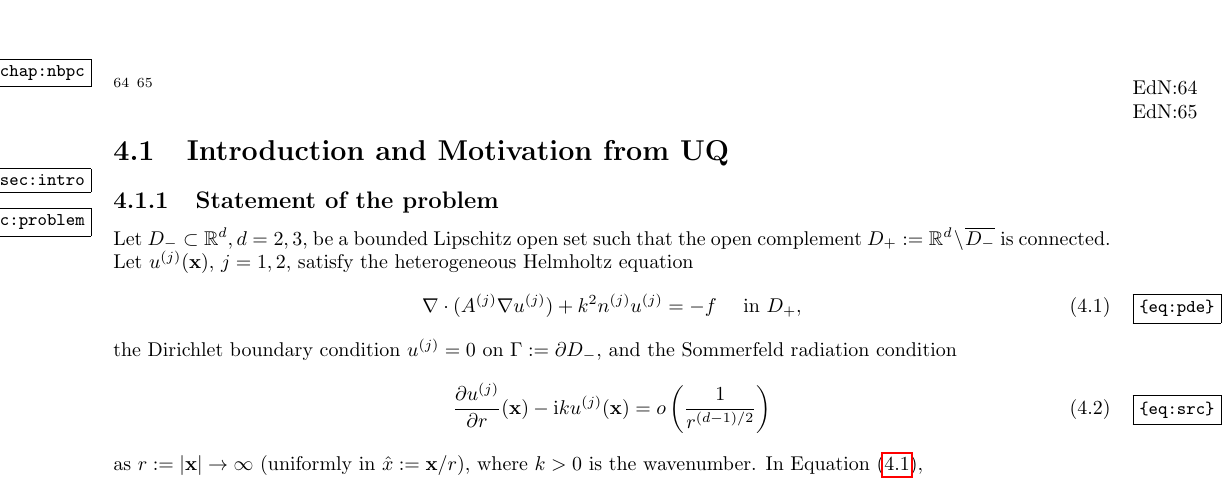
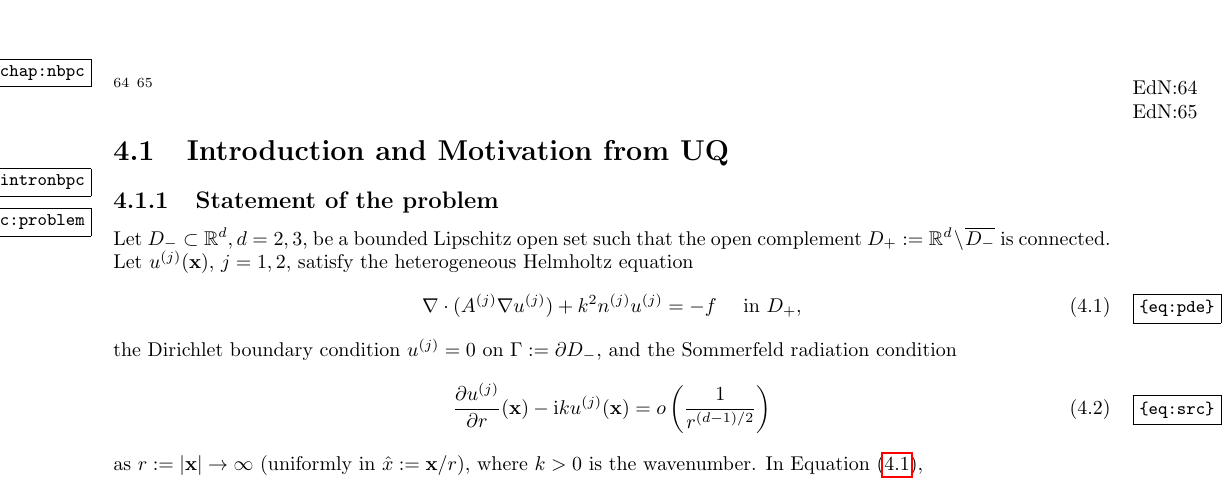
Before and after one commit to orpembery/thesis, a LaTeX thesis (thesis.tex, which reads nbpc.tex): part of page 71 of 110, cut so that both start at the same text. Compiled offline with pdfLaTeX.

Commit message:
Fixed sec:intro label.

```diff
--- a/nbpc.tex
+++ b/nbpc.tex
@@ -1,7 +1,7 @@
 \optodo{Include definition of quasi-uniform}
 \optodo{Include Norm equivalence lemma (cirrently lem 3.7 in nbpc article}
 
-\section{Introduction and Motivation from UQ}\label{sec:intro}
+\section{Introduction and Motivation from UQ}\label{sec:intronbpc}
 
 \subsection{Statement of the problem}\label{sec:problem}
 
```
